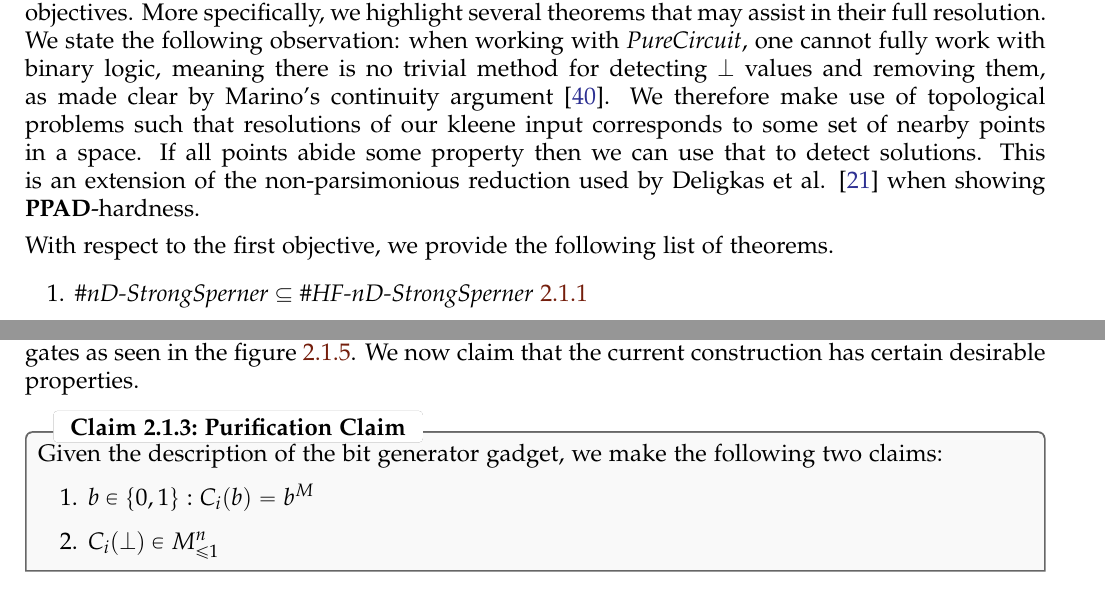
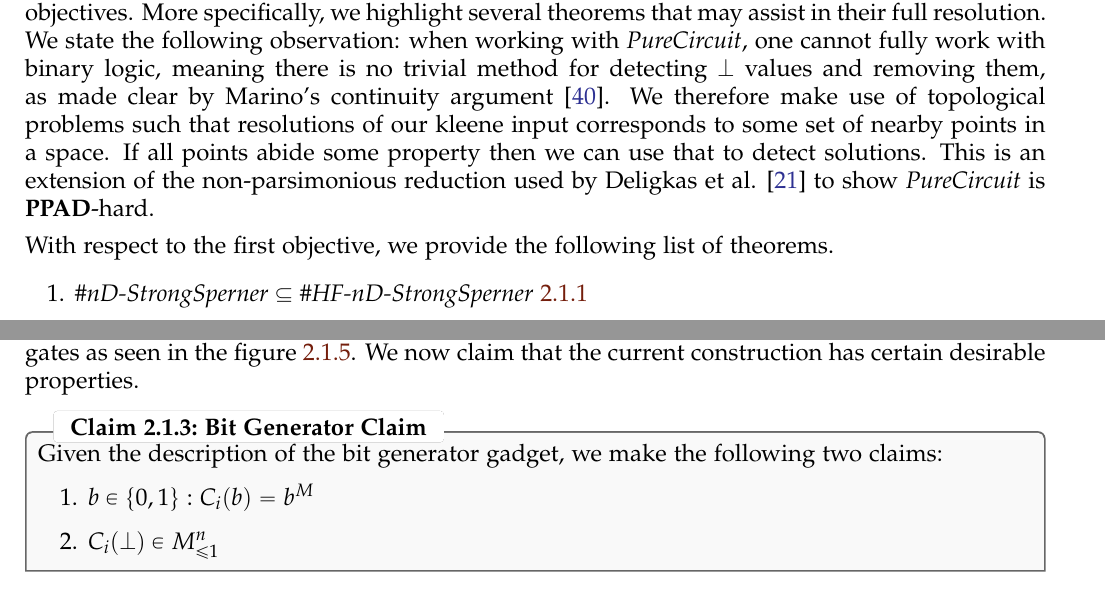
Before and after one commit to chris-dem/CS907-UoW-Dissertation-Project, a LaTeX thesis (Report.tex, which reads Chapter3/from-eol.tex, Chapter3/main-findings.tex): two parts of pages 32 and 37 of 93, joined at a grey line, cut so that both start at the same text. Compiled offline with pdfLaTeX.

Commit message:
pre chap 4

```diff
--- a/Chapter3/from-eol.tex
+++ b/Chapter3/from-eol.tex
@@ -274,7 +274,7 @@ research, we demonstrate a parsimonious reduction from \textit{HF-DiscreteStrong
         \label{fig:chap-3:purification-gadget}
     \end{figure}
 
-    \begin{claimbox}{Purification Claim}{chap-3:pur-claim}
+    \begin{claimbox}{Bit Generator Claim}{chap-3:pur-claim}
         Given the description of the bit generator gadget, we make the following two claims:
         \begin{enumerate}
             \item $b \in \{0,1\}: C_i(b) = b^M$
--- a/Chapter3/main-findings.tex
+++ b/Chapter3/main-findings.tex
@@ -10,7 +10,7 @@ We therefore make use of topological problems such that resolutions of our kleen
 corresponds to some set of nearby points in a space. If all points abide some property
 then we can use that to detect solutions.
 This is an extension of the non-parsimonious reduction used by Deligkas
-et al. \cite{deligkas_PureCircuitTightInapproximability_2024} when showing \textbf{PPAD}-hardness.
+et al. \cite{deligkas_PureCircuitTightInapproximability_2024} to show \textit{PureCircuit} is \textbf{PPAD}-hard.
 
 
 With respect to the first objective, we provide the following
```
Also changed, not shown: Chapter2/rleaf-edge-example.pdf, Chapter3/from-eol.tex (2 more changed lines), 1 other file.
